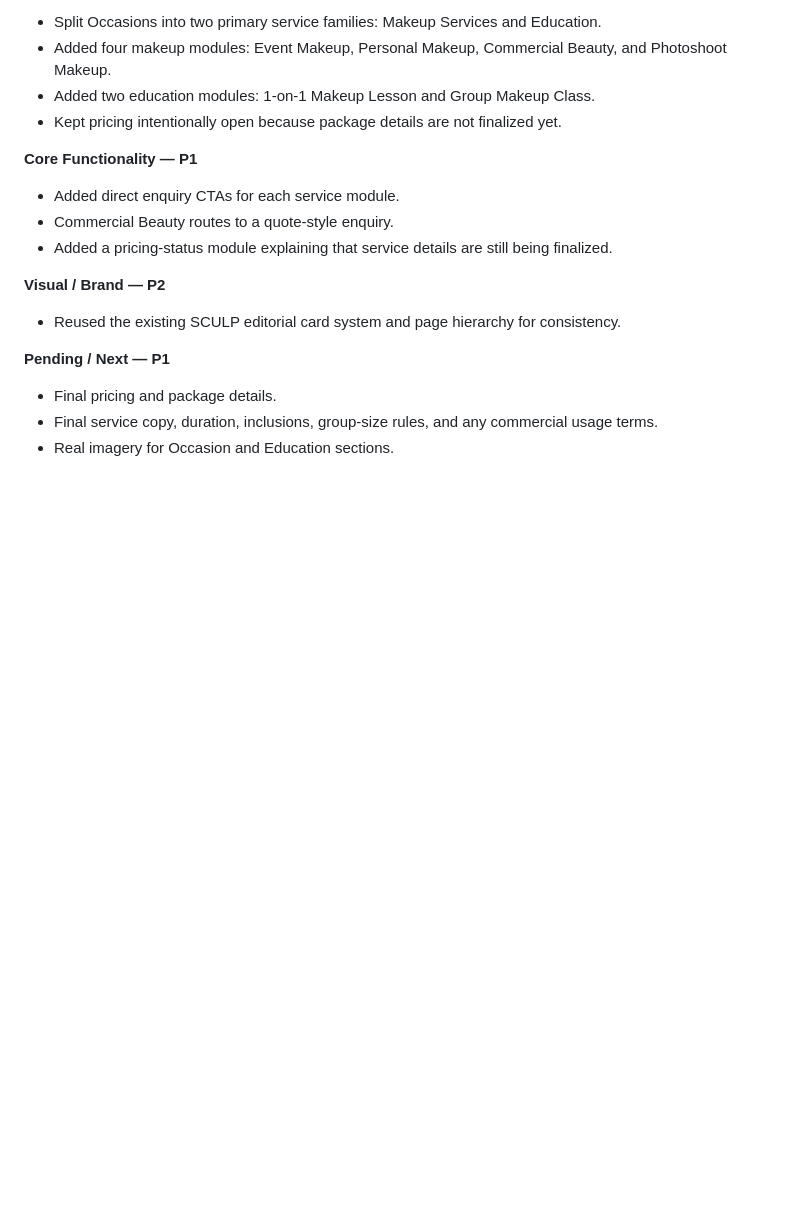
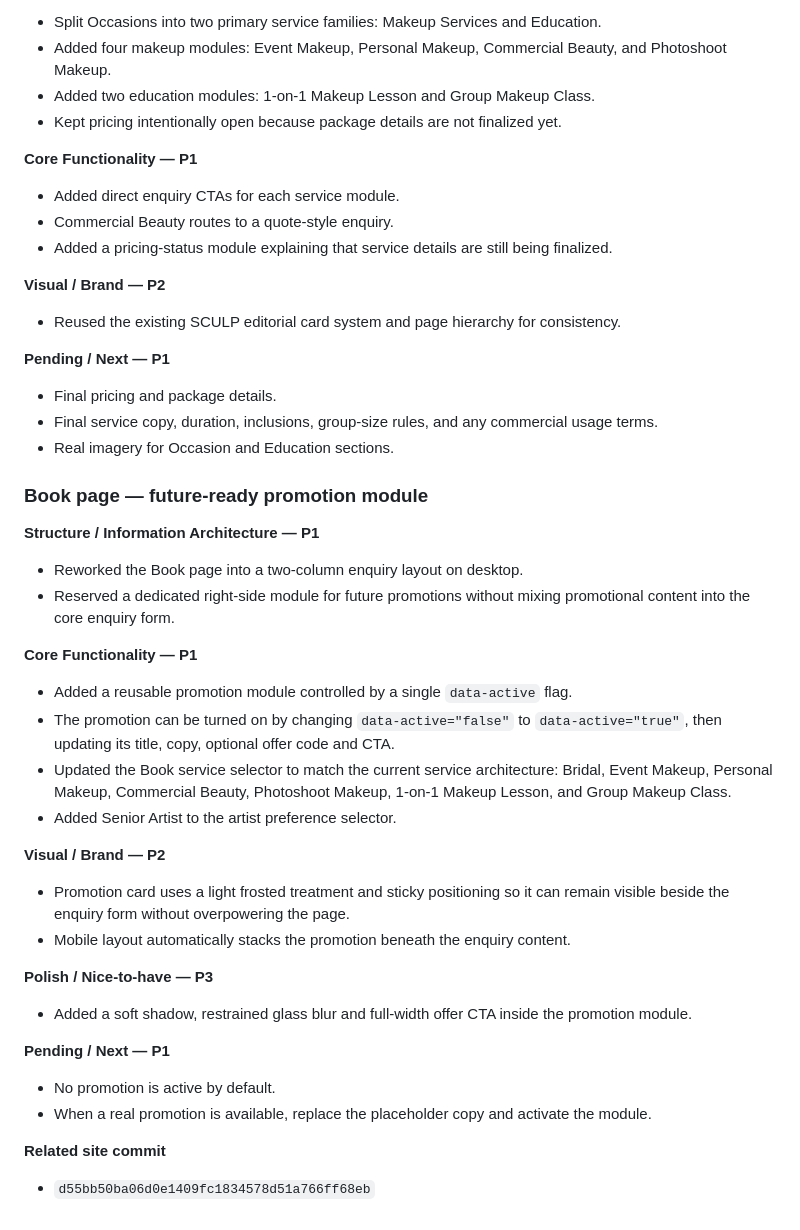
Before and after one commit to 2ez4jz/sculpstudio, a Markdown page: WORKLOG.md, the part around the change. Drawn GitHub-style; blank space fills up the shorter version.

Commit message:
Log Book promotion module

```diff
--- a/WORKLOG.md
+++ b/WORKLOG.md
@@ -87,3 +87,30 @@ For every future website modification:
 - Final pricing and package details.
 - Final service copy, duration, inclusions, group-size rules, and any commercial usage terms.
 - Real imagery for Occasion and Education sections.
+
+
+### Book page — future-ready promotion module
+
+**Structure / Information Architecture — P1**
+- Reworked the Book page into a two-column enquiry layout on desktop.
+- Reserved a dedicated right-side module for future promotions without mixing promotional content into the core enquiry form.
+
+**Core Functionality — P1**
+- Added a reusable promotion module controlled by a single `data-active` flag.
+- The promotion can be turned on by changing `data-active="false"` to `data-active="true"`, then updating its title, copy, optional offer code and CTA.
+- Updated the Book service selector to match the current service architecture: Bridal, Event Makeup, Personal Makeup, Commercial Beauty, Photoshoot Makeup, 1-on-1 Makeup Lesson, and Group Makeup Class.
+- Added Senior Artist to the artist preference selector.
+
+**Visual / Brand — P2**
+- Promotion card uses a light frosted treatment and sticky positioning so it can remain visible beside the enquiry form without overpowering the page.
+- Mobile layout automatically stacks the promotion beneath the enquiry content.
+
+**Polish / Nice-to-have — P3**
+- Added a soft shadow, restrained glass blur and full-width offer CTA inside the promotion module.
+
+**Pending / Next — P1**
+- No promotion is active by default.
+- When a real promotion is available, replace the placeholder copy and activate the module.
+
+**Related site commit**
+- `d55bb50ba06d0e1409fc1834578d51a766ff68eb`
```
